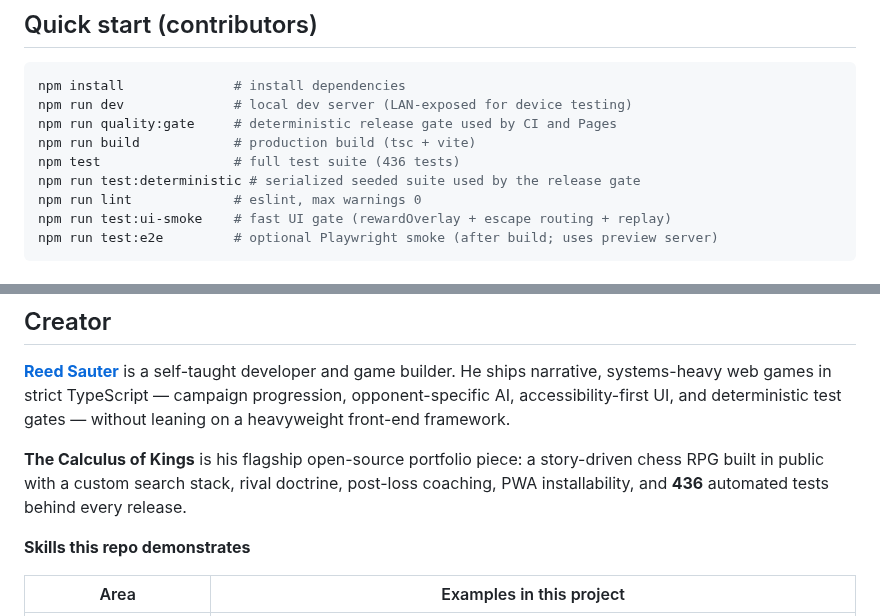
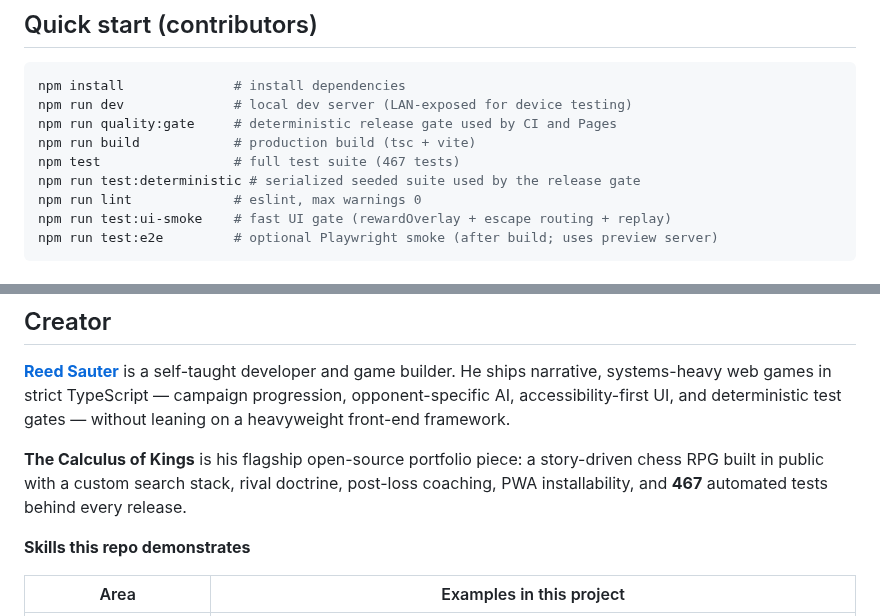
Before and after one commit to sauterreed24/Chess-of-Kings, a Markdown page: README.md, 2 parts joined by grey strips. GitHub-like rendering.

Commit message:
docs: fix remaining README test count line
Co-authored-by: sauterreed24 <sauterreed24@users.noreply.github.com>

```diff
--- a/README.md
+++ b/README.md
@@ -342,7 +342,7 @@ npm install              # install dependencies
 npm run dev              # local dev server (LAN-exposed for device testing)
 npm run quality:gate     # deterministic release gate used by CI and Pages
 npm run build            # production build (tsc + vite)
-npm test                 # full test suite (436 tests)
+npm test                 # full test suite (467 tests)
 npm run test:deterministic # serialized seeded suite used by the release gate
 npm run lint             # eslint, max warnings 0
 npm run test:ui-smoke    # fast UI gate (rewardOverlay + escape routing + replay)
@@ -382,7 +382,7 @@ npm run test:e2e         # optional Playwright smoke (after build; uses preview
 
 **[Reed Sauter](https://github.com/sauterreed24)** is a self-taught developer and game builder. He ships narrative, systems-heavy web games in strict TypeScript — campaign progression, opponent-specific AI, accessibility-first UI, and deterministic test gates — without leaning on a heavyweight front-end framework.
 
-**The Calculus of Kings** is his flagship open-source portfolio piece: a story-driven chess RPG built in public with a custom search stack, rival doctrine, post-loss coaching, PWA installability, and **436** automated tests behind every release.
+**The Calculus of Kings** is his flagship open-source portfolio piece: a story-driven chess RPG built in public with a custom search stack, rival doctrine, post-loss coaching, PWA installability, and **467** automated tests behind every release.
 
 **Skills this repo demonstrates**
 
```
